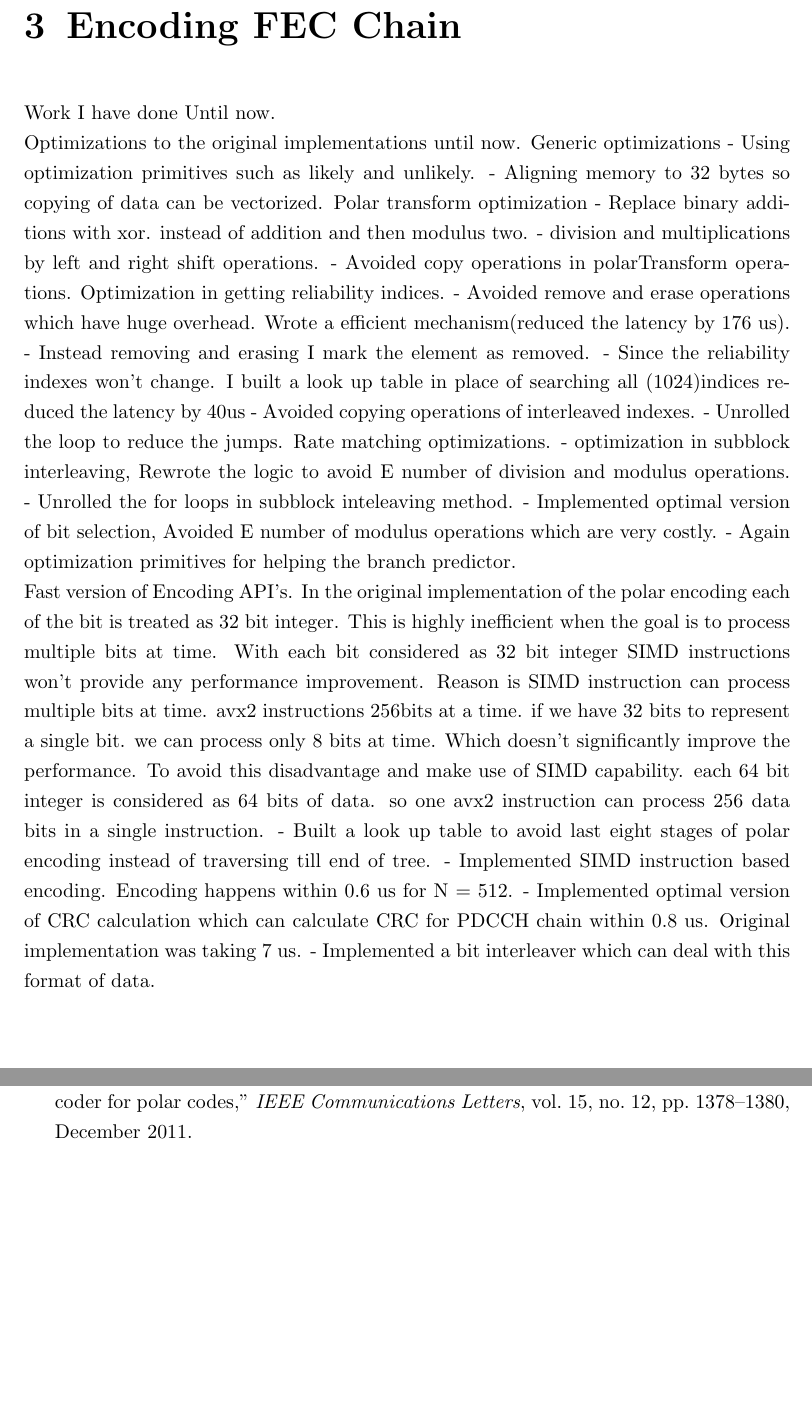
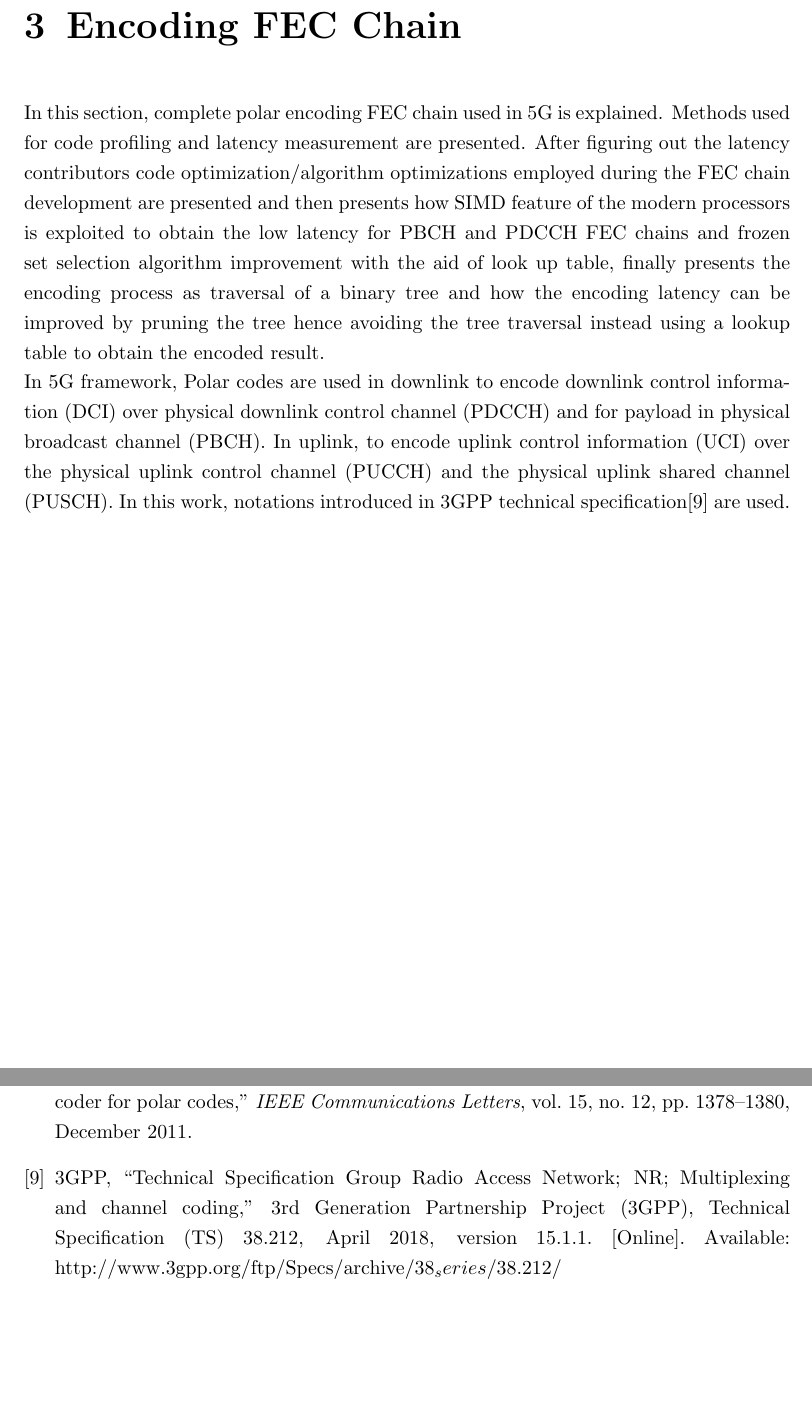
Before and after one commit to yadhu1961/thesis_5GPolorCodes, a LaTeX thesis (thesis.tex, which reads EncodingChain.tex): two parts of pages 23 and 29 of 29, joined at a grey line, cut so that both start at the same text, the shorter picture padded with empty space. Compiled offline with pdfLaTeX; a missing bibliography style is replaced by a similar one.

Commit message:
updated encoding chain

```diff
--- a/EncodingChain.tex
+++ b/EncodingChain.tex
@@ -3,38 +3,45 @@
 % In this document explain all the things which I have done until the midterm presentation.
 % All the details, Optimization techniques I have employed.
 % Following text might be useful for writing the text.
+% Also my midterm presentations/office presentations will be really useful for writing this part.
+% Reference paper for explaining the different components of the this FEC chain "Design of Polar codes for 5G NR radio"
 
-Work I have done Until now.
+%Work I have done Until now.
+%
+%Optimizations to the original implementations until now.
+%Generic optimizations
+%- Using optimization primitives such as likely and unlikely.
+%- Aligning memory to 32 bytes so copying of data can be vectorized.
+%Polar transform optimization
+%- Replace binary additions with xor. instead of addition and then modulus two.
+%- division and multiplications by left and right shift operations.
+%- Avoided copy operations in polarTransform operations.
+%Optimization in getting reliability indices.
+%- Avoided remove and erase operations which have huge overhead. Wrote a efficient mechanism(reduced the latency by 176 us).
+%- Instead removing and erasing I mark the element as removed.
+%- Since the reliability indexes won't change. I built a look up table in place of searching all (1024)indices reduced the latency by 40us
+%- Avoided copying operations of interleaved indexes.
+%- Unrolled the loop to reduce the jumps.
+%Rate matching optimizations.
+%- optimization in subblock interleaving, Rewrote the logic to avoid E number of division and modulus operations.
+%- Unrolled the for loops in subblock inteleaving method.
+%- Implemented optimal version of bit selection, Avoided E number of modulus operations which are very costly.
+%- Again optimization primitives for helping the branch predictor.
+%
+%
+%Fast version of Encoding API's.
+%In the original implementation of the polar encoding each of the bit is treated as 32 bit integer. This is highly inefficient
+%when the goal is to process multiple bits at time. With each bit considered as 32 bit integer SIMD instructions won't provide
+%any performance improvement. Reason is SIMD instruction can process multiple bits at time. avx2 instructions 256bits at a time.
+%if we have 32 bits to represent a single bit. we can process only 8 bits at time. Which doesn't significantly improve the
+%performance. To avoid this disadvantage and make use of SIMD capability. each 64 bit integer is considered as 64 bits of data.
+%so one avx2 instruction can process 256 data bits in a single instruction.
+%- Built a look up table to avoid last eight stages of polar encoding instead of traversing till end of tree.
+%- Implemented SIMD instruction based encoding. Encoding happens within 0.6 us for N = 512.
+%- Implemented optimal version of CRC calculation which can calculate CRC for PDCCH chain within 0.8 us. Original implementation was taking 7 us.
+%- Implemented a bit interleaver which can deal with this format of data.
 
-Optimizations to the original implementations until now.
-Generic optimizations
-- Using optimization primitives such as likely and unlikely.
-- Aligning memory to 32 bytes so copying of data can be vectorized.
-Polar transform optimization
-- Replace binary additions with xor. instead of addition and then modulus two.
-- division and multiplications by left and right shift operations.
-- Avoided copy operations in polarTransform operations.
-Optimization in getting reliability indices.
-- Avoided remove and erase operations which have huge overhead. Wrote a efficient mechanism(reduced the latency by 176 us).
-- Instead removing and erasing I mark the element as removed.
-- Since the reliability indexes won't change. I built a look up table in place of searching all (1024)indices reduced the latency by 40us
-- Avoided copying operations of interleaved indexes.
-- Unrolled the loop to reduce the jumps.
-Rate matching optimizations.
-- optimization in subblock interleaving, Rewrote the logic to avoid E number of division and modulus operations.
-- Unrolled the for loops in subblock inteleaving method.
-- Implemented optimal version of bit selection, Avoided E number of modulus operations which are very costly.
-- Again optimization primitives for helping the branch predictor.
+In this section, complete polar encoding FEC chain used in 5G is explained. Methods used for code profiling and latency measurement are presented. After figuring out the latency contributors code optimization/algorithm optimizations employed during the FEC chain development are presented and then presents how SIMD feature of the modern processors is exploited to obtain the low latency for PBCH and PDCCH FEC chains and frozen set selection algorithm improvement with the aid of look up table, finally presents the encoding process as traversal of a binary tree and how the encoding latency can be improved by pruning the tree hence avoiding the tree traversal instead using a lookup table to obtain the encoded result.
 
+In 5G framework, Polar codes are used in downlink to encode downlink control information (DCI) over physical downlink control channel (PDCCH) and for payload in physical broadcast channel (PBCH). In uplink, to encode uplink control information (UCI) over the physical uplink control channel (PUCCH) and the physical uplink shared channel (PUSCH). In this work, notations introduced in 3GPP technical specification\cite{3gpp.38.212} are used.
 
-Fast version of Encoding API's.
-In the original implementation of the polar encoding each of the bit is treated as 32 bit integer. This is highly inefficient
-when the goal is to process multiple bits at time. With each bit considered as 32 bit integer SIMD instructions won't provide
-any performance improvement. Reason is SIMD instruction can process multiple bits at time. avx2 instructions 256bits at a time.
-if we have 32 bits to represent a single bit. we can process only 8 bits at time. Which doesn't significantly improve the
-performance. To avoid this disadvantage and make use of SIMD capability. each 64 bit integer is considered as 64 bits of data.
-so one avx2 instruction can process 256 data bits in a single instruction.
-- Built a look up table to avoid last eight stages of polar encoding instead of traversing till end of tree.
-- Implemented SIMD instruction based encoding. Encoding happens within 0.6 us for N = 512.
-- Implemented optimal version of CRC calculation which can calculate CRC for PDCCH chain within 0.8 us. Original implementation was taking 7 us.
-- Implemented a bit interleaver which can deal with this format of data.
```
Also changed, not shown: DecodingChain.tex (+1 -0 lines), literature.bib (+12 -0 lines), EncodingChain.tex (5 more changed lines).
